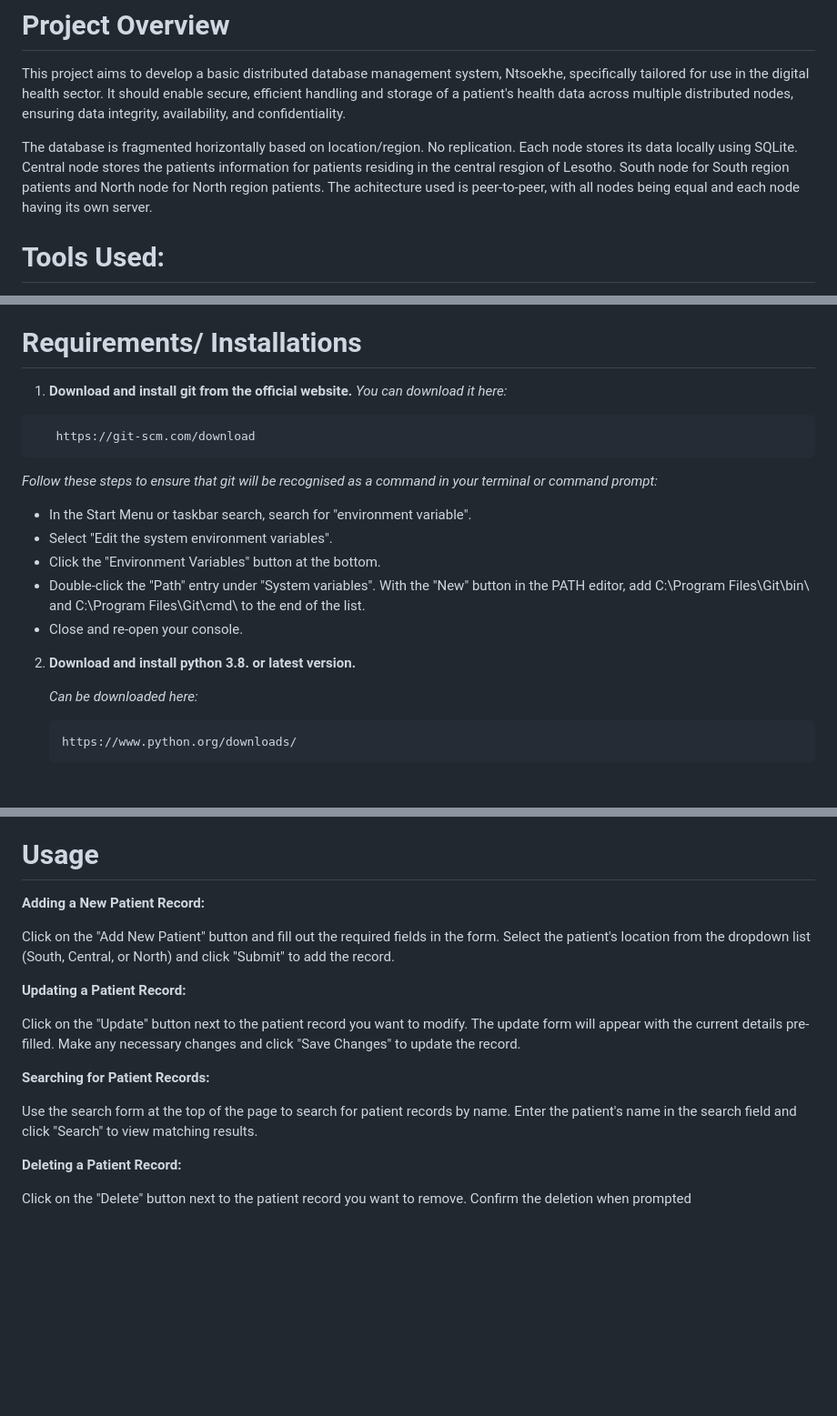
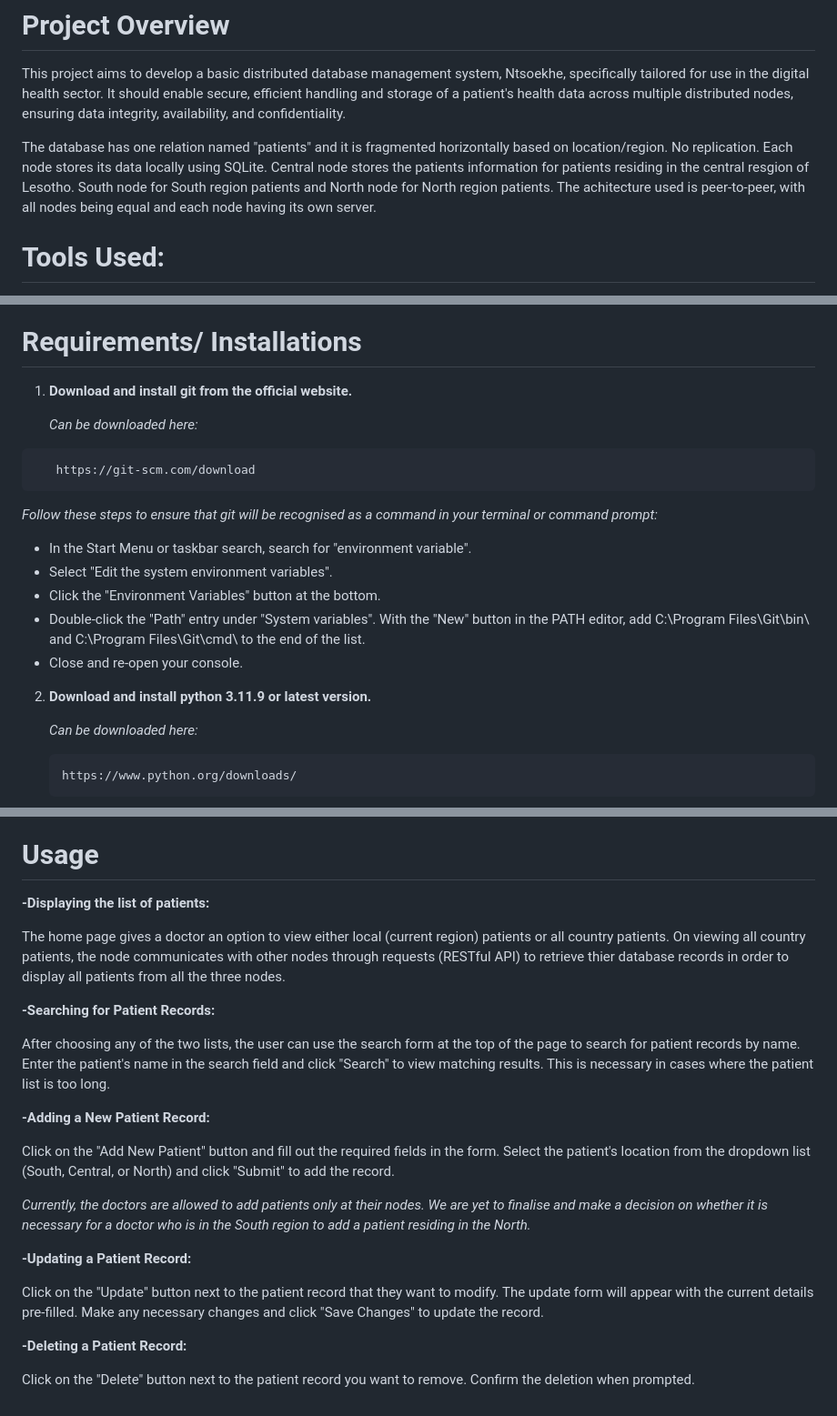
Before and after one commit to TebelloMotuba/Team-Future---NTSOEKHE, a Markdown page: README.md, 3 parts joined by grey strips. Shown at 91% size. Rendered like a GitHub page; blank space fills up the shorter version.

````diff
--- a/README.md
+++ b/README.md
@@ -1,7 +1,7 @@
 # Project Overview
 This project aims to develop a basic distributed database management system, Ntsoekhe,  specifically tailored for use in the digital health sector. It should enable secure, efficient handling  and storage of a patient's health data across multiple distributed nodes, ensuring data integrity,  availability, and confidentiality.
 
-The database is fragmented horizontally based on location/region. No replication. Each node stores its data locally using SQLite. Central node stores the patients information for patients residing in the central resgion of Lesotho. South node for South region patients and North node for North region patients.
+The database has one relation named "patients" and it is fragmented horizontally based on location/region. No replication. Each node stores its data locally using SQLite. Central node stores the patients information for patients residing in the central resgion of Lesotho. South node for South region patients and North node for North region patients.
 The achitecture used is peer-to-peer, with all nodes being equal and each node having its own server.
 
 # Tools Used:
@@ -16,7 +16,8 @@ The achitecture used is peer-to-peer, with all nodes being equal and each node h
 
 # Requirements/ Installations
 1. **Download and install git from the official website.**
-    *You can download it here:*
+
+    *Can be downloaded here:*
   ```bash
      https://git-scm.com/download
   ```
@@ -30,7 +31,7 @@ The achitecture used is peer-to-peer, with all nodes being equal and each node h
      C:\Program Files\Git\cmd\ to the end of the list.
    - Close and re-open your console.
 
-2. **Download and install python 3.8. or latest version.**
+2. **Download and install python 3.11.9 or latest version.**
 
    *Can be downloaded here:*
    ```bash
@@ -108,18 +109,26 @@ python app.py
 It will generate a url at which it is running. Copy it and paste it in the browser to access the healthcare system from Central node.
 
 # Usage
-**Adding a New Patient Record:**
+**-Displaying the list of patients:**
+
+The home page gives a doctor an option to view either local (current region) patients or all country patients.
+On viewing all country patients, the node communicates with other nodes through requests (RESTful API) to retrieve thier database records in order to display all patients from all the three nodes.
+
+**-Searching for Patient Records:**
+
+After choosing any of the two lists, the user can use the search form at the top of the page to search for patient records by name. Enter the patient's name in the search field and click "Search" to view matching results. This is necessary in cases where the patient list is too long.
+
+**-Adding a New Patient Record:**
 
 Click on the "Add New Patient" button and fill out the required fields in the form. Select the patient's location from the dropdown list (South, Central, or North) and click "Submit" to add the record.
 
-**Updating a Patient Record:**
+*Currently, the doctors are allowed to add patients only at their nodes. We are yet to finalise and make a decision on whether it is necessary for a doctor who is in the South region to add a patient residing in the North.*
 
-Click on the "Update" button next to the patient record you want to modify. The update form will appear with the current details pre-filled. Make any necessary changes and click "Save Changes" to update the record.
+**-Updating a Patient Record:**
 
-**Searching for Patient Records:**
+Click on the "Update" button next to the patient record that they want to modify. The update form will appear with the current details pre-filled. Make any necessary changes and click "Save Changes" to update the record.
 
-Use the search form at the top of the page to search for patient records by name. Enter the patient's name in the search field and click "Search" to view matching results.
 
-**Deleting a Patient Record:**
+**-Deleting a Patient Record:**
 
-Click on the "Delete" button next to the patient record you want to remove. Confirm the deletion when prompted
+Click on the "Delete" button next to the patient record you want to remove. Confirm the deletion when prompted.
````
